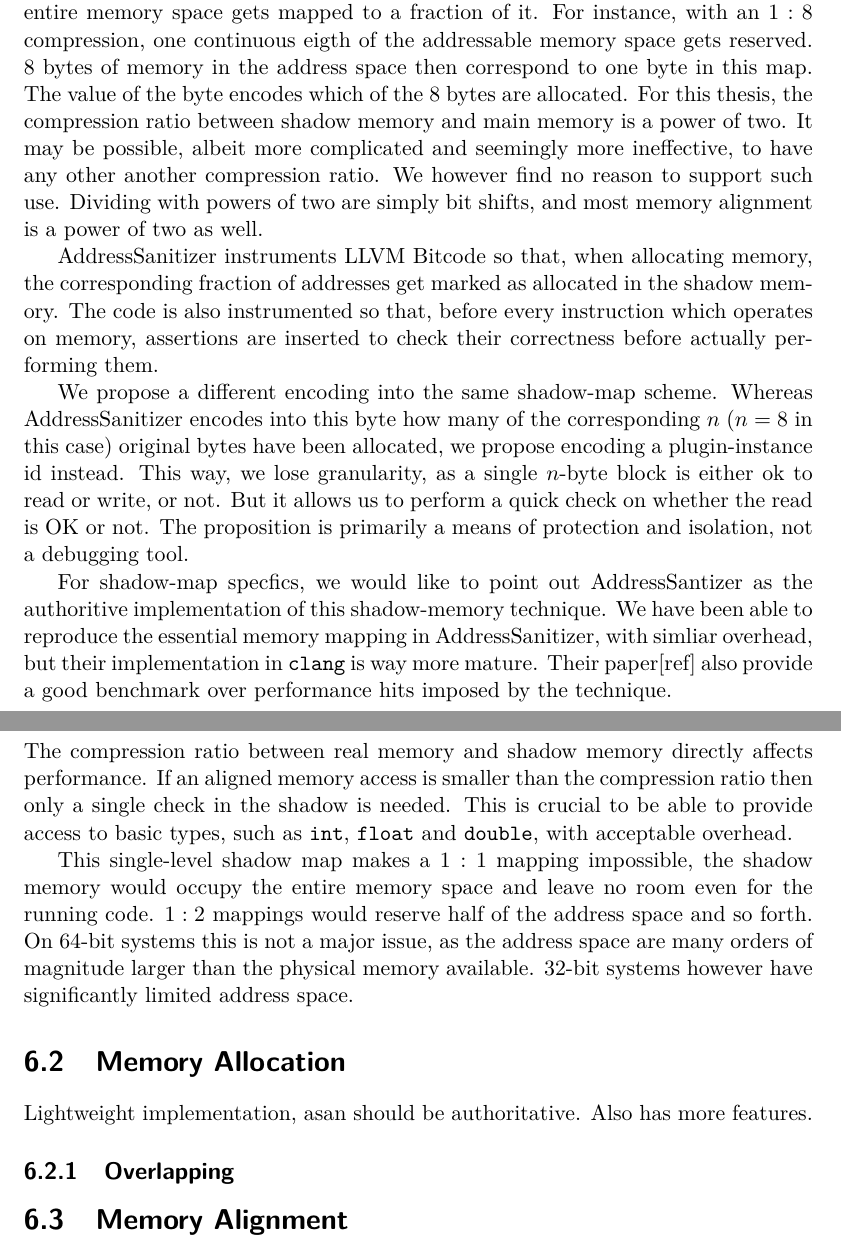
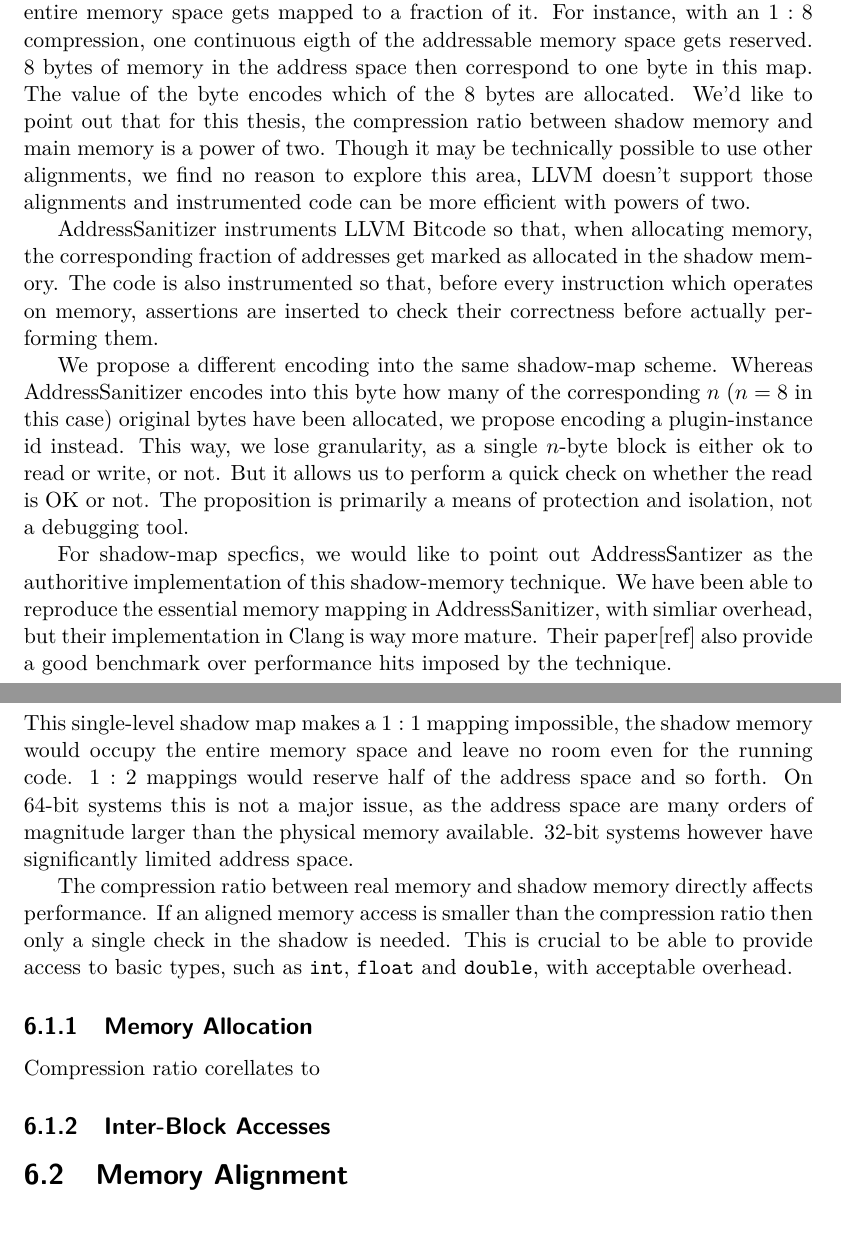
Before and after one commit to opticaller/master-thesis, a LaTeX thesis (thesis.tex, which reads parts/shadow.tex): two parts of pages 29 and 30 of 40, joined at a grey line, cut so that both start at the same text, the shorter picture padded with empty space. Compiled offline with pdfLaTeX.

Commit message:
Shadow Memory: Some rephrasing

```diff
--- a/parts/shadow.tex
+++ b/parts/shadow.tex
@@ -4,12 +4,11 @@ The shadow-memory model used by AddressSanitizer is very simple. A process'
 entire memory space gets mapped to a fraction of it. For instance, with an $1:8$
 compression, one continuous eigth of the addressable memory space gets reserved.
 8 bytes of memory in the address space then correspond to one byte in this
-map. The value of the byte encodes which of the 8 bytes are allocated. For this
-thesis, the compression ratio between shadow memory and main memory is a power
-of two. It may be possible, albeit more complicated and seemingly more
-ineffective, to have any other another compression ratio. We however find no
-reason to support such use. Dividing with powers of two are simply bit shifts,
-and most memory alignment is a power of two as well.
+map. The value of the byte encodes which of the 8 bytes are allocated. We'd like
+to point out that for this thesis, the compression ratio between shadow memory
+and main memory is a power of two. Though it may be technically possible to use
+other alignments, we find no reason to explore this area, LLVM doesn't support
+those alignments and instrumented code can be more efficient with powers of two.
 
 AddressSanitizer instruments LLVM Bitcode so that, when allocating memory, the
 corresponding fraction of addresses get marked as allocated in the shadow
@@ -28,18 +27,12 @@ protection and isolation, not a debugging tool.
 For shadow-map specfics, we would like to point out AddressSantizer as the
 authoritive implementation of this shadow-memory technique. We have been able to
 reproduce the essential memory mapping in AddressSanitizer, with simliar
-overhead, but their implementation in \texttt{clang} is way more mature. Their
+overhead, but their implementation in Clang is way more mature. Their
 paper[ref] also provide a good benchmark over performance hits imposed by the
 technique.
 
 
 \section {Shadow Compression}
-
-The compression ratio between real memory and shadow memory directly affects
-performance. If an aligned memory access is smaller than the compression ratio
-then only a single check in the shadow is needed. This is crucial to be able to
-provide access to basic types, such as \texttt{int}, \texttt{float} and
-\texttt{double}, with acceptable overhead.
 
 This single-level shadow map makes a $1:1$ mapping impossible, the shadow memory
 would occupy the entire memory space and leave no room even for the running
@@ -48,12 +41,18 @@ code. $1:2$ mappings would reserve half of the address space and so forth. On
 of magnitude larger than the physical memory available. 32-bit systems however
 have significantly limited address space.
 
+The compression ratio between real memory and shadow memory directly affects
+performance. If an aligned memory access is smaller than the compression ratio
+then only a single check in the shadow is needed. This is crucial to be able to
+provide access to basic types, such as \texttt{int}, \texttt{float} and
+\texttt{double}, with acceptable overhead.
 
-\section {Memory Allocation}
-Lightweight implementation, asan should be authoritative. Also has more
-features.
+\subsection {Memory Allocation}
 
-\subsection {Overlapping}
+Compression ratio corellates to
+
+
+\subsection {Inter-Block Accesses}
 
 
 \section {Memory Alignment}
```
